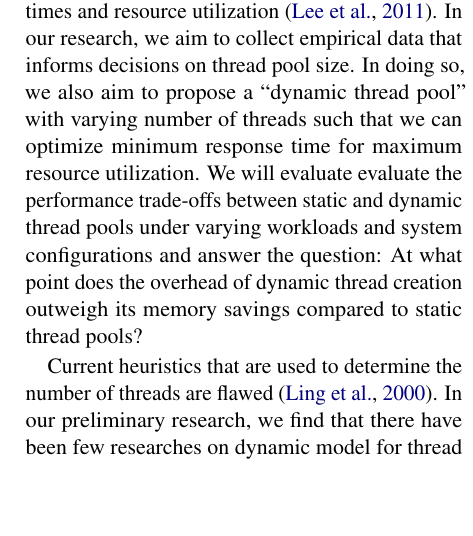
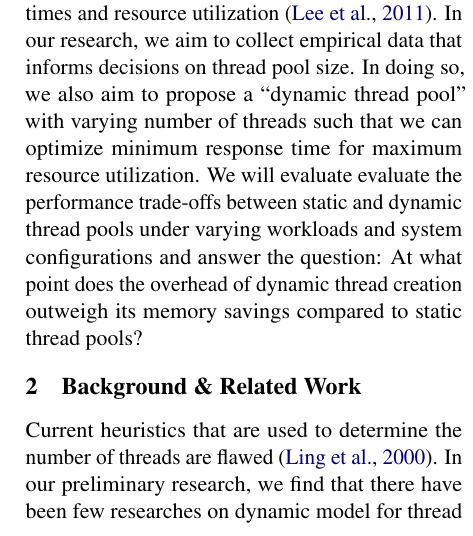
Before and after one commit to Harshil2107/Ecs251_project, a LaTeX document (proposal/main.tex): part of one column of page 1 of 2, cut so that both start at the same text, the shorter picture padded with empty space. Compiled offline with pdfLaTeX.

Commit message:
minor edit

```diff
--- a/proposal/main.tex
+++ b/proposal/main.tex
@@ -47,6 +47,8 @@ pool” with varying number of threads such that we can optimize minimum respons
  the question: At what point does the overhead of dynamic thread creation outweigh its memory
  savings compared to static thread pools?
 
+ \section{Background \& Related Work}
+
  Current heuristics that are used to
   determine the number of threads are flawed \cite{ling2000analysis}. In our preliminary research, we
   find that there have been few researches on dynamic model for thread size. One of the first such
```
Also changed, not shown: proposal/main.pdf.
